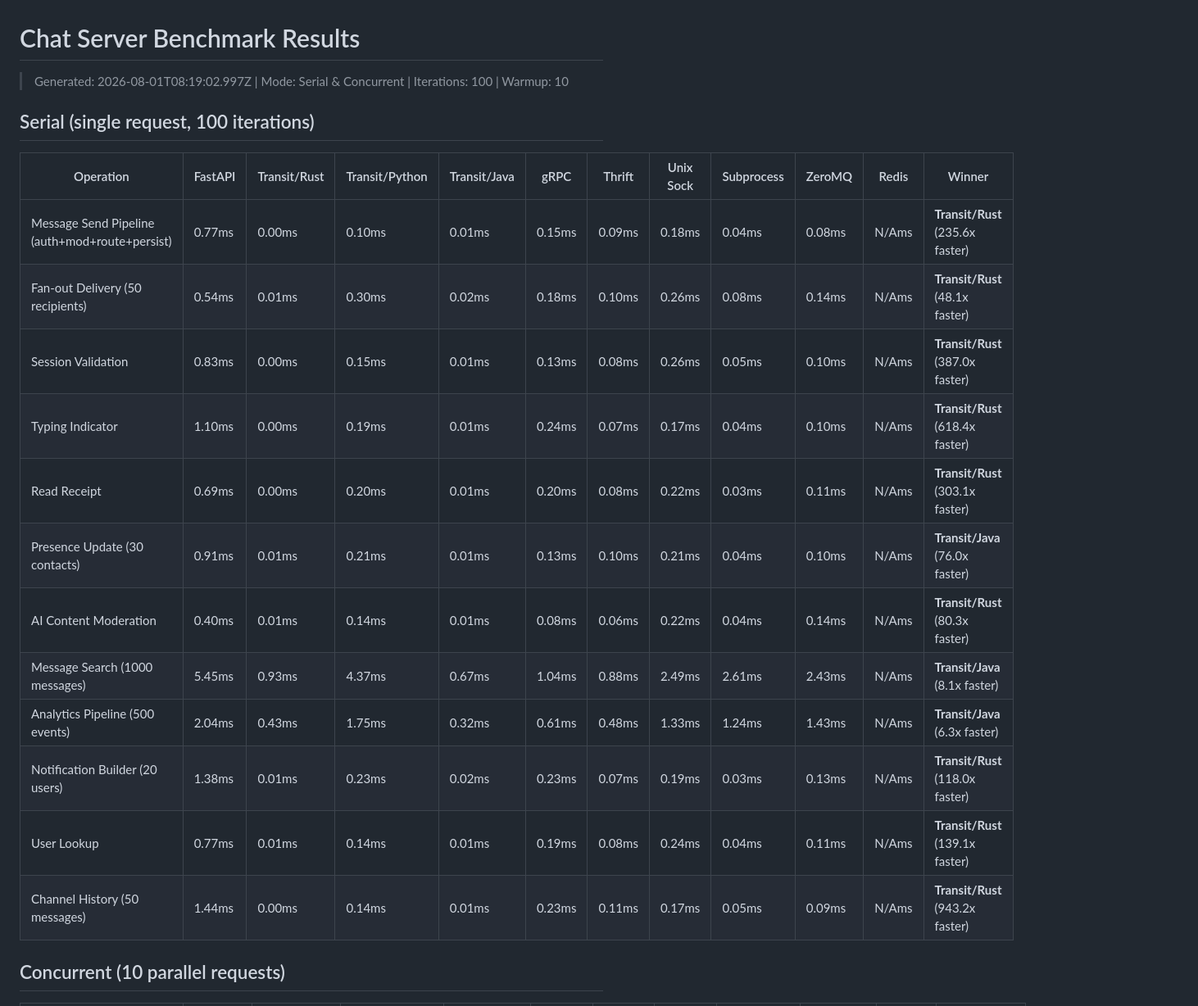
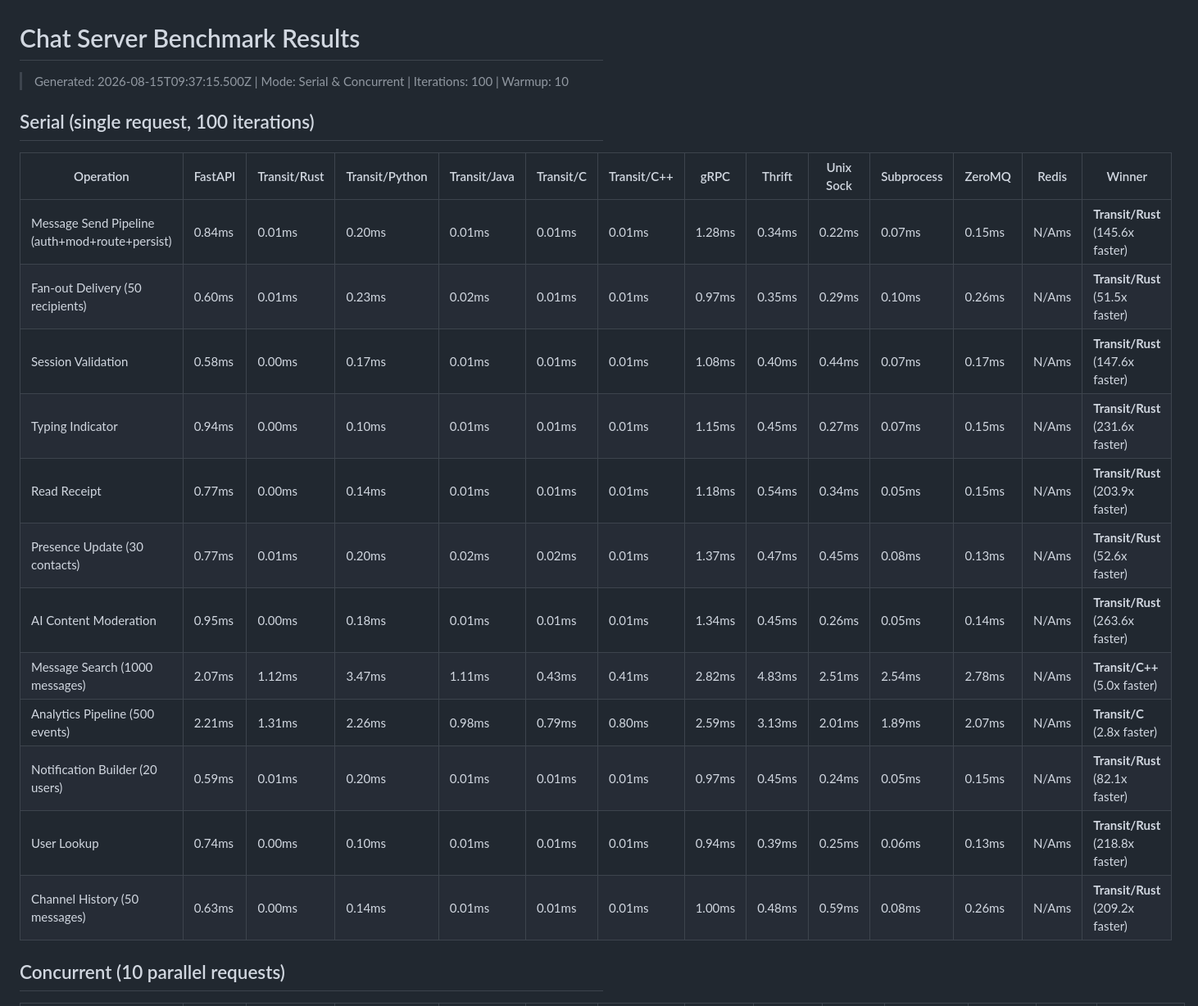
Before and after one commit to SabeeirSharrma/transit, a Markdown page: chat-server-benchmark/results/benchmark.md, the part around one of its changes. Shown at 82% size. GitHub-like rendering.

Commit message:
benchmark: update chat-server results with C/C++ backends

```diff
--- a/chat-server-benchmark/results/benchmark.md
+++ b/chat-server-benchmark/results/benchmark.md
@@ -1,23 +1,23 @@
 # Chat Server Benchmark Results
 
-> Generated: 2026-08-01T08:19:02.997Z | Mode: Serial & Concurrent | Iterations: 100 | Warmup: 10
+> Generated: 2026-08-15T09:37:15.500Z | Mode: Serial & Concurrent | Iterations: 100 | Warmup: 10
 
 ## Serial (single request, 100 iterations)
 
-| Operation | FastAPI | Transit/Rust | Transit/Python | Transit/Java | gRPC | Thrift | Unix Sock | Subprocess | ZeroMQ | Redis | Winner |
-|-----------|---------|--------------|----------------|--------------|------|--------|-----------|------------|--------|-------|--------|
-| Message Send Pipeline (auth+mod+route+persist) | 0.77ms | 0.00ms | 0.10ms | 0.01ms | 0.15ms | 0.09ms | 0.18ms | 0.04ms | 0.08ms | N/Ams | **Transit/Rust** (235.6x faster) |
-| Fan-out Delivery (50 recipients) | 0.54ms | 0.01ms | 0.30ms | 0.02ms | 0.18ms | 0.10ms | 0.26ms | 0.08ms | 0.14ms | N/Ams | **Transit/Rust** (48.1x faster) |
-| Session Validation | 0.83ms | 0.00ms | 0.15ms | 0.01ms | 0.13ms | 0.08ms | 0.26ms | 0.05ms | 0.10ms | N/Ams | **Transit/Rust** (387.0x faster) |
-| Typing Indicator | 1.10ms | 0.00ms | 0.19ms | 0.01ms | 0.24ms | 0.07ms | 0.17ms | 0.04ms | 0.10ms | N/Ams | **Transit/Rust** (618.4x faster) |
-| Read Receipt | 0.69ms | 0.00ms | 0.20ms | 0.01ms | 0.20ms | 0.08ms | 0.22ms | 0.03ms | 0.11ms | N/Ams | **Transit/Rust** (303.1x faster) |
-| Presence Update (30 contacts) | 0.91ms | 0.01ms | 0.21ms | 0.01ms | 0.13ms | 0.10ms | 0.21ms | 0.04ms | 0.10ms | N/Ams | **Transit/Java** (76.0x faster) |
-| AI Content Moderation | 0.40ms | 0.01ms | 0.14ms | 0.01ms | 0.08ms | 0.06ms | 0.22ms | 0.04ms | 0.14ms | N/Ams | **Transit/Rust** (80.3x faster) |
-| Message Search (1000 messages) | 5.45ms | 0.93ms | 4.37ms | 0.67ms | 1.04ms | 0.88ms | 2.49ms | 2.61ms | 2.43ms | N/Ams | **Transit/Java** (8.1x faster) |
-| Analytics Pipeline (500 events) | 2.04ms | 0.43ms | 1.75ms | 0.32ms | 0.61ms | 0.48ms | 1.33ms | 1.24ms | 1.43ms | N/Ams | **Transit/Java** (6.3x faster) |
-| Notification Builder (20 users) | 1.38ms | 0.01ms | 0.23ms | 0.02ms | 0.23ms | 0.07ms | 0.19ms | 0.03ms | 0.13ms | N/Ams | **Transit/Rust** (118.0x faster) |
-| User Lookup | 0.77ms | 0.01ms | 0.14ms | 0.01ms | 0.19ms | 0.08ms | 0.24ms | 0.04ms | 0.11ms | N/Ams | **Transit/Rust** (139.1x faster) |
-| Channel History (50 messages) | 1.44ms | 0.00ms | 0.14ms | 0.01ms | 0.23ms | 0.11ms | 0.17ms | 0.05ms | 0.09ms | N/Ams | **Transit/Rust** (943.2x faster) |
+| Operation | FastAPI | Transit/Rust | Transit/Python | Transit/Java | Transit/C | Transit/C++ | gRPC | Thrift | Unix Sock | Subprocess | ZeroMQ | Redis | Winner |
+|-----------|---------|--------------|----------------|--------------|-----------|-------------|------|--------|-----------|------------|--------|-------|--------|
+| Message Send Pipeline (auth+mod+route+persist) | 0.84ms | 0.01ms | 0.20ms | 0.01ms | 0.01ms | 0.01ms | 1.28ms | 0.34ms | 0.22ms | 0.07ms | 0.15ms | N/Ams | **Transit/Rust** (145.6x faster) |
+| Fan-out Delivery (50 recipients) | 0.60ms | 0.01ms | 0.23ms | 0.02ms | 0.01ms | 0.01ms | 0.97ms | 0.35ms | 0.29ms | 0.10ms | 0.26ms | N/Ams | **Transit/Rust** (51.5x faster) |
+| Session Validation | 0.58ms | 0.00ms | 0.17ms | 0.01ms | 0.01ms | 0.01ms | 1.08ms | 0.40ms | 0.44ms | 0.07ms | 0.17ms | N/Ams | **Transit/Rust** (147.6x faster) |
+| Typing Indicator | 0.94ms | 0.00ms | 0.10ms | 0.01ms | 0.01ms | 0.01ms | 1.15ms | 0.45ms | 0.27ms | 0.07ms | 0.15ms | N/Ams | **Transit/Rust** (231.6x faster) |
+| Read Receipt | 0.77ms | 0.00ms | 0.14ms | 0.01ms | 0.01ms | 0.01ms | 1.18ms | 0.54ms | 0.34ms | 0.05ms | 0.15ms | N/Ams | **Transit/Rust** (203.9x faster) |
+| Presence Update (30 contacts) | 0.77ms | 0.01ms | 0.20ms | 0.02ms | 0.02ms | 0.01ms | 1.37ms | 0.47ms | 0.45ms | 0.08ms | 0.13ms | N/Ams | **Transit/Rust** (52.6x faster) |
+| AI Content Moderation | 0.95ms | 0.00ms | 0.18ms | 0.01ms | 0.01ms | 0.01ms | 1.34ms | 0.45ms | 0.26ms | 0.05ms | 0.14ms | N/Ams | **Transit/Rust** (263.6x faster) |
+| Message Search (1000 messages) | 2.07ms | 1.12ms | 3.47ms | 1.11ms | 0.43ms | 0.41ms | 2.82ms | 4.83ms | 2.51ms | 2.54ms | 2.78ms | N/Ams | **Transit/C++** (5.0x faster) |
+| Analytics Pipeline (500 events) | 2.21ms | 1.31ms | 2.26ms | 0.98ms | 0.79ms | 0.80ms | 2.59ms | 3.13ms | 2.01ms | 1.89ms | 2.07ms | N/Ams | **Transit/C** (2.8x faster) |
+| Notification Builder (20 users) | 0.59ms | 0.01ms | 0.20ms | 0.01ms | 0.01ms | 0.01ms | 0.97ms | 0.45ms | 0.24ms | 0.05ms | 0.15ms | N/Ams | **Transit/Rust** (82.1x faster) |
+| User Lookup | 0.74ms | 0.00ms | 0.10ms | 0.01ms | 0.01ms | 0.01ms | 0.94ms | 0.39ms | 0.25ms | 0.06ms | 0.13ms | N/Ams | **Transit/Rust** (218.8x faster) |
+| Channel History (50 messages) | 0.63ms | 0.00ms | 0.14ms | 0.01ms | 0.01ms | 0.01ms | 1.00ms | 0.48ms | 0.59ms | 0.08ms | 0.26ms | N/Ams | **Transit/Rust** (209.2x faster) |
 
 ## Concurrent (10 parallel requests)
 
```
Also changed, not shown: other parts of chat-server-benchmark/results/benchmark.md (+16 -14 lines).
